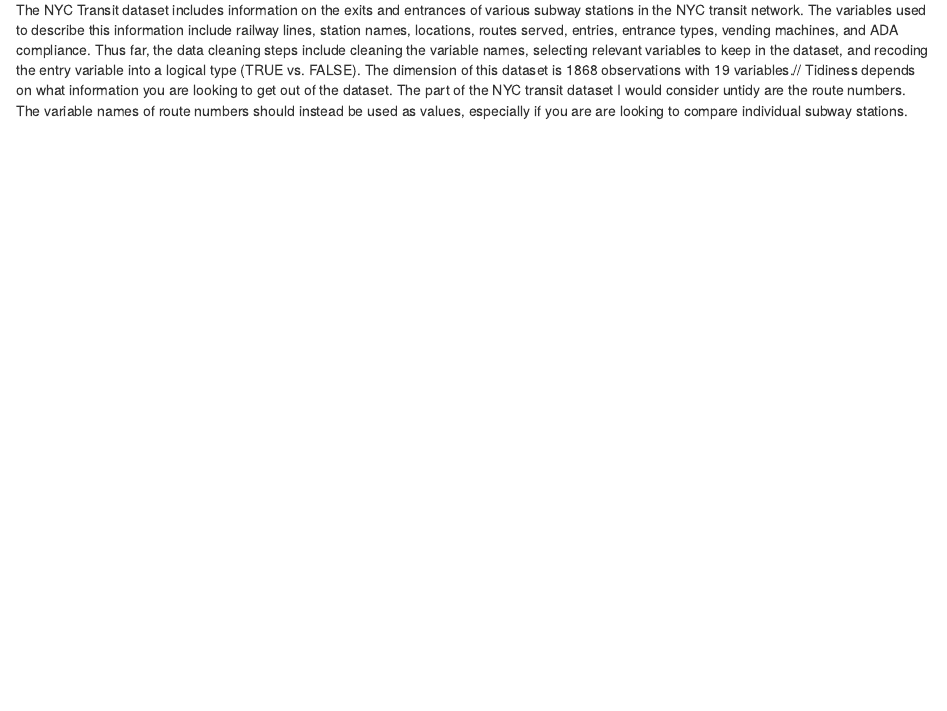
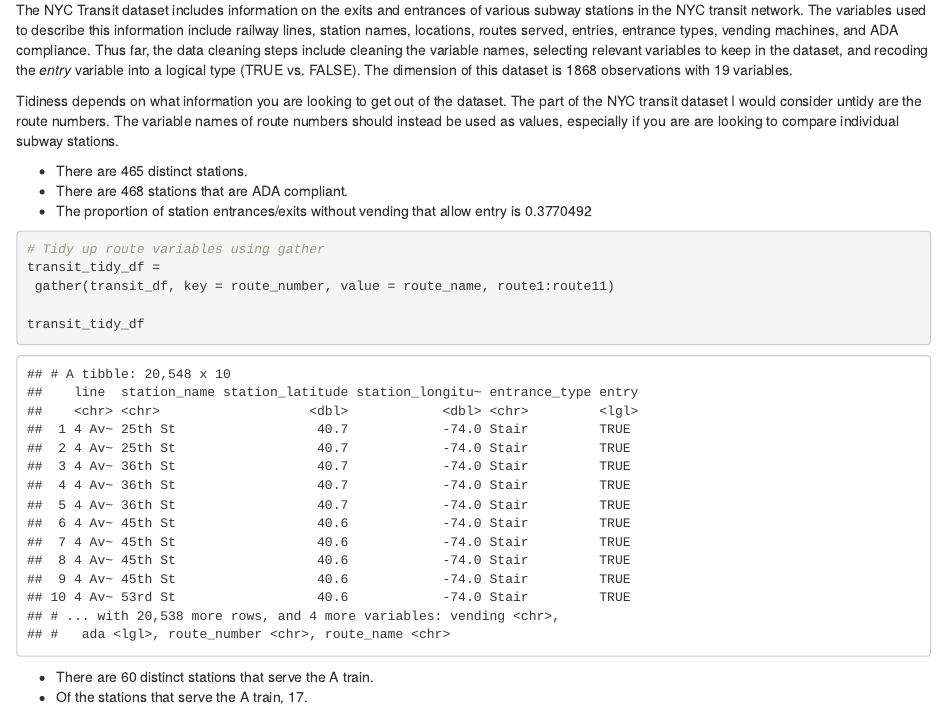
Before and after one commit to adinazeling/p8105_hw2_azz2107, an R Markdown document (p8105_hw2_azz2107.Rmd): the page in a window 1100 px wide, from 700 px down. The pictures show the output file p8105_hw2_azz2107.html that the author committed with the source, opened offline.

Commit message:
Second half of problem 1. Reformat route variable in transit data and answer questions.

````diff
--- a/p8105_hw2_azz2107.Rmd
+++ b/p8105_hw2_azz2107.Rmd
@@ -26,3 +26,18 @@
 The NYC Transit dataset includes information on the exits and entrances of various subway stations in the NYC transit network. The variables used to describe this information include railway lines, station names, locations, routes served, entries, entrance types, vending machines, and ADA compliance. Thus far, the data cleaning steps include cleaning the variable names, selecting relevant variables to keep in the dataset, and recoding the *entry* variable into a logical type (TRUE vs. FALSE). The dimension of this dataset is `r nrow(transit_df)` observations with `r ncol(transit_df)` variables.
 
 Tidiness depends on what information you are looking to get out of the dataset. The part of the NYC transit dataset I would consider untidy are the route numbers. The variable names of route numbers should instead be used as values, especially if you are are looking to compare individual subway stations.
+
+* There are `r dim(distinct(transit_df, station_name, line))[1]` distinct stations.
+* There are `r nrow(filter(transit_df, ada == TRUE))` stations that are ADA compliant.
+* The proportion of station entrances/exits without vending that allow entry is `r nrow(filter(transit_df, vending == "NO", entry == TRUE))/nrow(filter(transit_df, vending == "NO"))`
+
+```{r reformat_route}
+# Tidy up route variables using gather
+transit_tidy_df =
+ gather(transit_df, key = route_number, value = route_name, route1:route11)
+
+transit_tidy_df
+```
+
+* There are `r nrow(filter(distinct(transit_tidy_df, station_name, line, route_name), route_name == "A"))` distinct stations that serve the A train.
+* Of the stations that serve the A train, `r nrow(filter(distinct(transit_tidy_df, station_name, line, route_name, ada), route_name == "A", ada == TRUE))` are ADA compliant.
````
Also changed, not shown: p8105_hw2_azz2107.html, p8105_hw2_azz2107.md (added).
